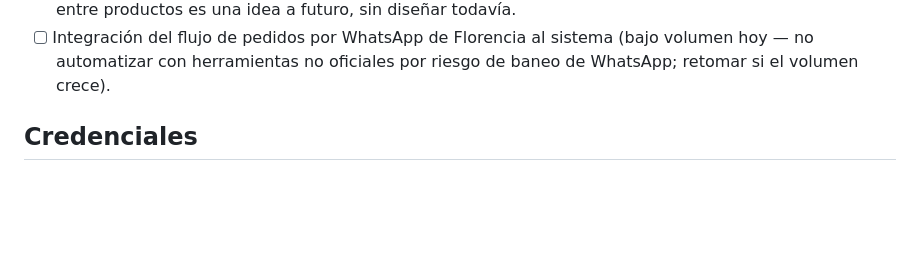
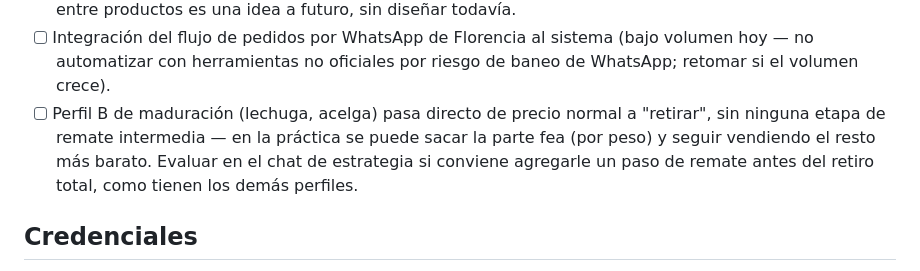
Before and after one commit to MartinGodoy-45/once-verduleria, a Markdown page: README.md, the part around the change. Rendered like a GitHub page; blank space fills up the shorter version.

```diff
--- a/README.md
+++ b/README.md
@@ -60,6 +60,7 @@ Y entrar a `http://localhost:8000` desde el navegador.
 - [ ] Umbral de kg para la oferta por volumen (hoy fijo en `UMBRAL_KG_OFERTA = 2` dentro de `app.js`, igual para todos los productos): en algún momento podría convenir que sea editable por producto desde la pantalla de compras, en vez de un número fijo en el código.
 - [ ] Ofertas combo entre productos distintos (ej: "2kg banana + 2kg naranja = $X"): hoy el sistema solo sabe hacer ofertas de un producto contra sí mismo (por cantidad o por maduración). Combos cruzados entre productos es una idea a futuro, sin diseñar todavía.
 - [ ] Integración del flujo de pedidos por WhatsApp de Florencia al sistema (bajo volumen hoy — no automatizar con herramientas no oficiales por riesgo de baneo de WhatsApp; retomar si el volumen crece).
+- [ ] Perfil B de maduración (lechuga, acelga) pasa directo de precio normal a "retirar", sin ninguna etapa de remate intermedia — en la práctica se puede sacar la parte fea (por peso) y seguir vendiendo el resto más barato. Evaluar en el chat de estrategia si conviene agregarle un paso de remate antes del retiro total, como tienen los demás perfiles.
 
 ## Credenciales
 
```
